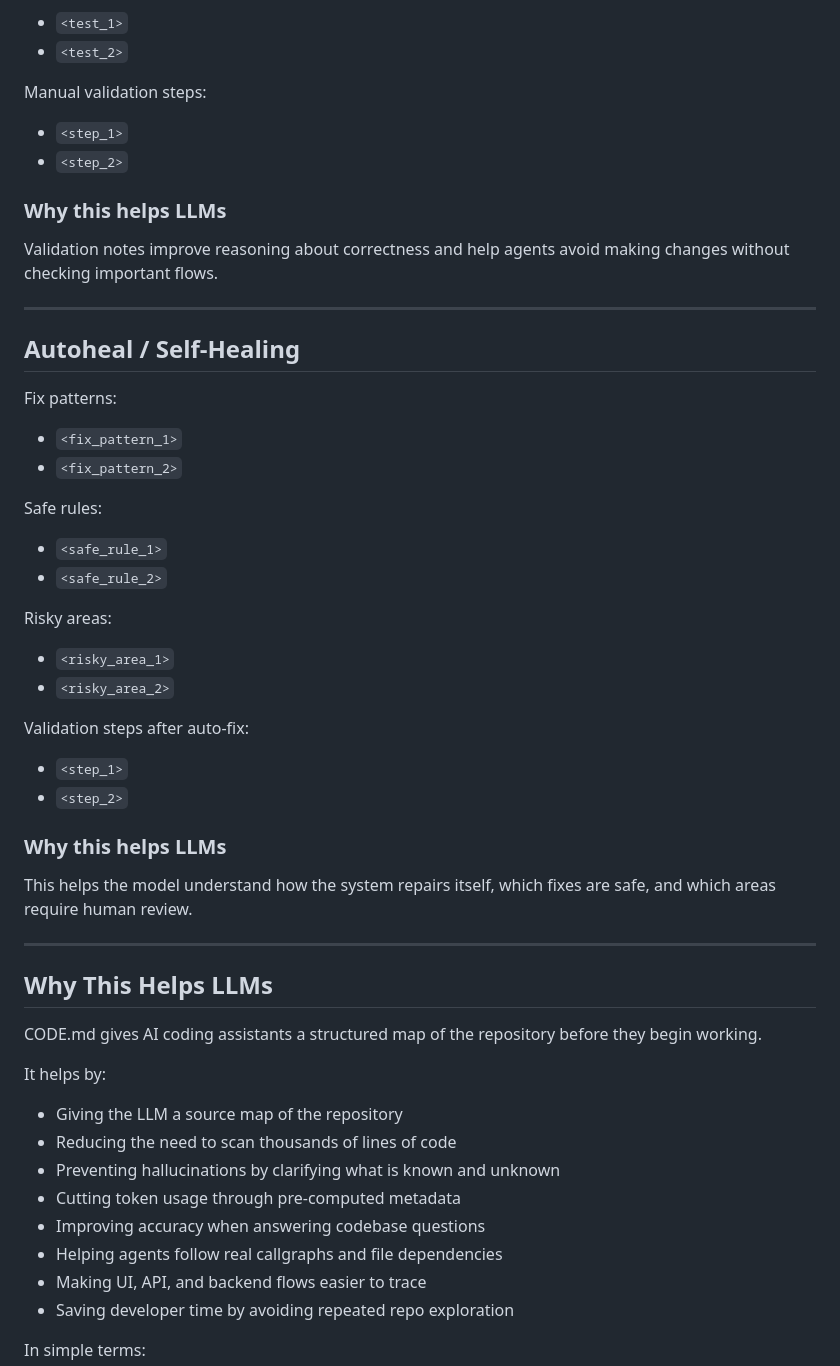
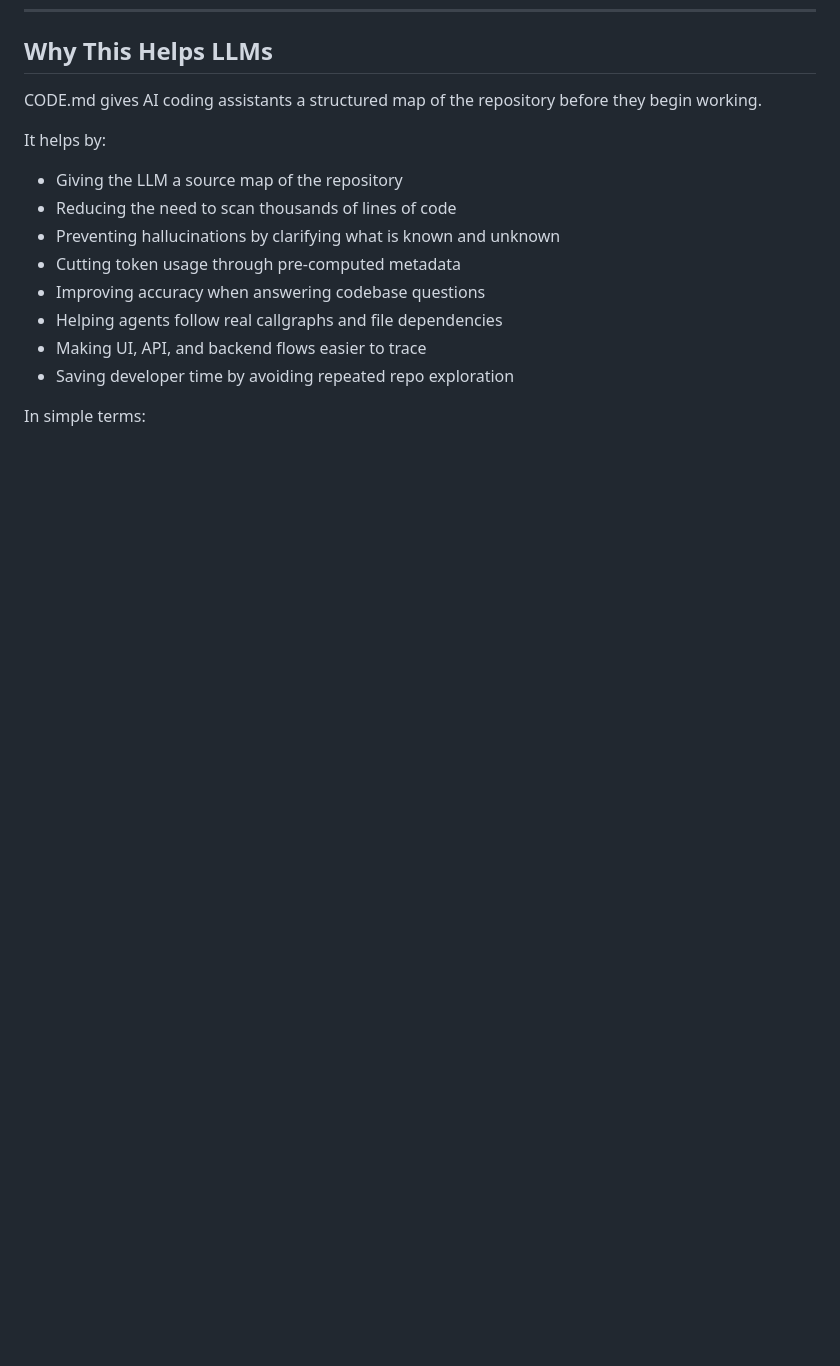
Before and after one commit to codemd-dev/CODE.md, a Markdown page: CODE.md, the part around one of its changes. GitHub-like rendering; blank space fills up the shorter version.

```diff
--- a/CODE.md
+++ b/CODE.md
@@ -337,45 +294,3 @@ Backend tests:
-* `<test_1>`
-* `<test_2>`
-
-Manual validation steps:
-
-* `<step_1>`
-* `<step_2>`
-
-### Why this helps LLMs
-
-Validation notes improve reasoning about correctness and help agents avoid making changes without checking important flows.
-
----
-
-## Autoheal / Self-Healing
-
-Fix patterns:
-
-* `<fix_pattern_1>`
-* `<fix_pattern_2>`
-
-Safe rules:
-
-* `<safe_rule_1>`
-* `<safe_rule_2>`
-
-Risky areas:
-
-* `<risky_area_1>`
-* `<risky_area_2>`
-
-Validation steps after auto-fix:
-
-* `<step_1>`
-* `<step_2>`
-
-### Why this helps LLMs
-
-This helps the model understand how the system repairs itself, which fixes are safe, and which areas require human review.
-
----
-
 ## Why This Helps LLMs
 
 CODE.md gives AI coding assistants a structured map of the repository before they begin working.
```
Also changed, not shown: other parts of CODE.md (+0 -43 lines).
